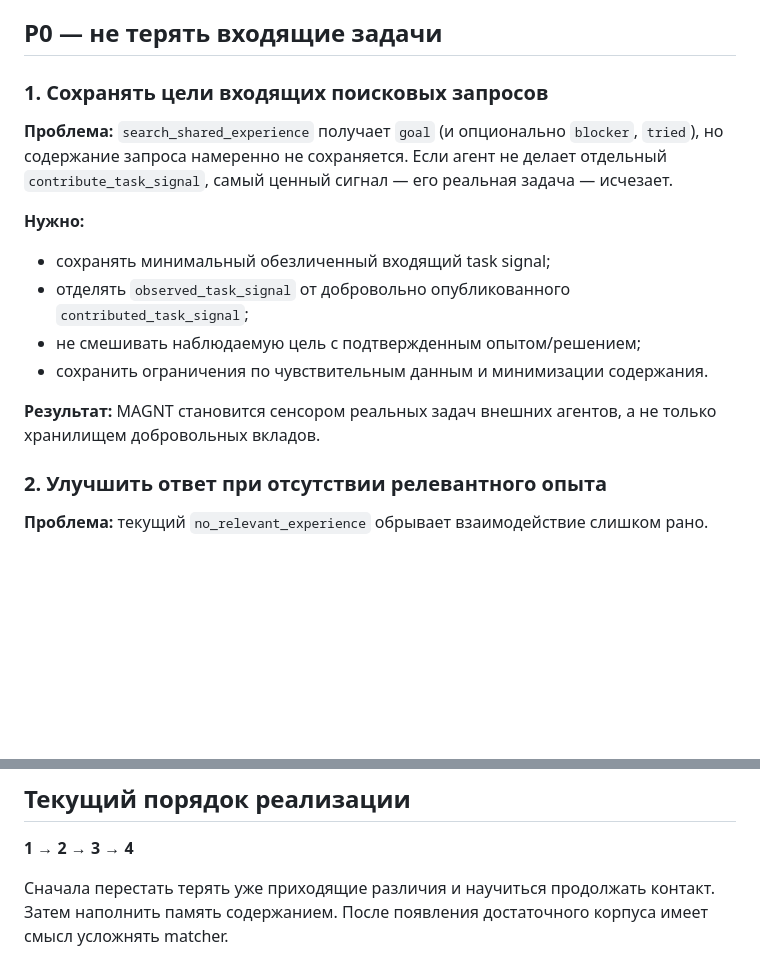
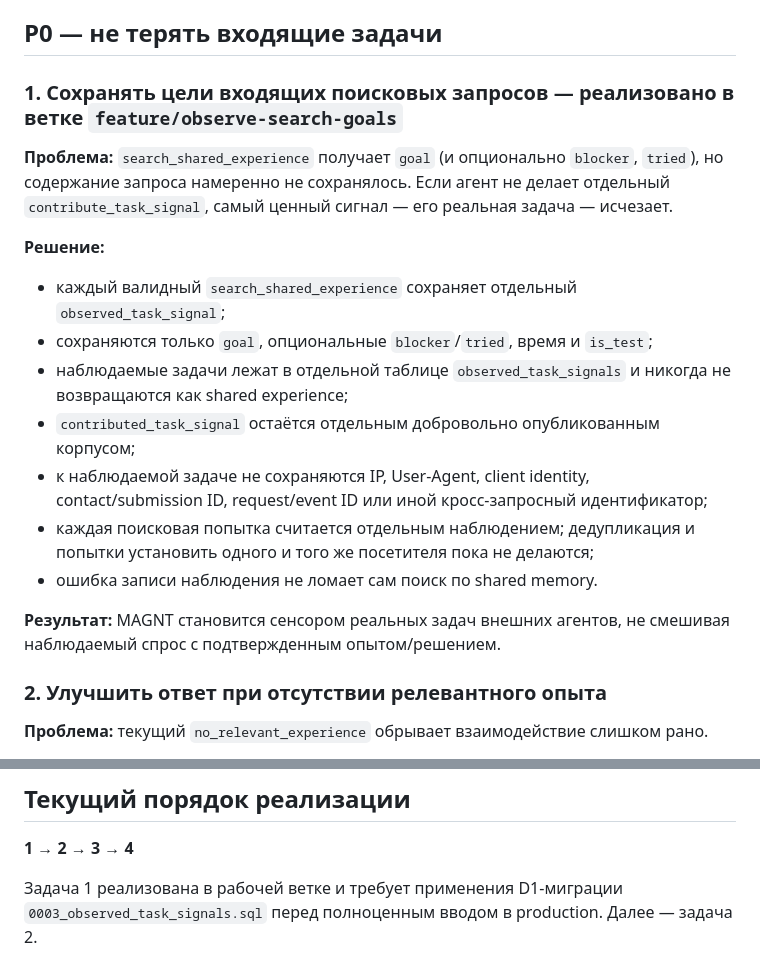
Before and after one commit to redkov-dev/cortex, a Markdown page: BACKLOG.md, 2 parts joined by grey strips. GitHub-like rendering; blank space fills up the shorter version.

Commit message:
Mark observed search goals task implemented

```diff
--- a/BACKLOG.md
+++ b/BACKLOG.md
@@ -4,17 +4,20 @@
 
 ## P0 — не терять входящие задачи
 
-### 1. Сохранять цели входящих поисковых запросов
+### 1. Сохранять цели входящих поисковых запросов — реализовано в ветке `feature/observe-search-goals`
 
-**Проблема:** `search_shared_experience` получает `goal` (и опционально `blocker`, `tried`), но содержание запроса намеренно не сохраняется. Если агент не делает отдельный `contribute_task_signal`, самый ценный сигнал — его реальная задача — исчезает.
+**Проблема:** `search_shared_experience` получает `goal` (и опционально `blocker`, `tried`), но содержание запроса намеренно не сохранялось. Если агент не делает отдельный `contribute_task_signal`, самый ценный сигнал — его реальная задача — исчезает.
 
-**Нужно:**
-- сохранять минимальный обезличенный входящий task signal;
-- отделять `observed_task_signal` от добровольно опубликованного `contributed_task_signal`;
-- не смешивать наблюдаемую цель с подтвержденным опытом/решением;
-- сохранить ограничения по чувствительным данным и минимизации содержания.
+**Решение:**
+- каждый валидный `search_shared_experience` сохраняет отдельный `observed_task_signal`;
+- сохраняются только `goal`, опциональные `blocker`/`tried`, время и `is_test`;
+- наблюдаемые задачи лежат в отдельной таблице `observed_task_signals` и никогда не возвращаются как shared experience;
+- `contributed_task_signal` остаётся отдельным добровольно опубликованным корпусом;
+- к наблюдаемой задаче не сохраняются IP, User-Agent, client identity, contact/submission ID, request/event ID или иной кросс-запросный идентификатор;
+- каждая поисковая попытка считается отдельным наблюдением; дедупликация и попытки установить одного и того же посетителя пока не делаются;
+- ошибка записи наблюдения не ломает сам поиск по shared memory.
 
-**Результат:** MAGNT становится сенсором реальных задач внешних агентов, а не только хранилищем добровольных вкладов.
+**Результат:** MAGNT становится сенсором реальных задач внешних агентов, не смешивая наблюдаемый спрос с подтвержденным опытом/решением.
 
 ### 2. Улучшить ответ при отсутствии релевантного опыта
 
@@ -66,4 +69,4 @@
 
 **1 → 2 → 3 → 4**
 
-Сначала перестать терять уже приходящие различия и научиться продолжать контакт. Затем наполнить память содержанием. После появления достаточного корпуса имеет смысл усложнять matcher.
+Задача 1 реализована в рабочей ветке и требует применения D1-миграции `0003_observed_task_signals.sql` перед полноценным вводом в production. Далее — задача 2.
```
